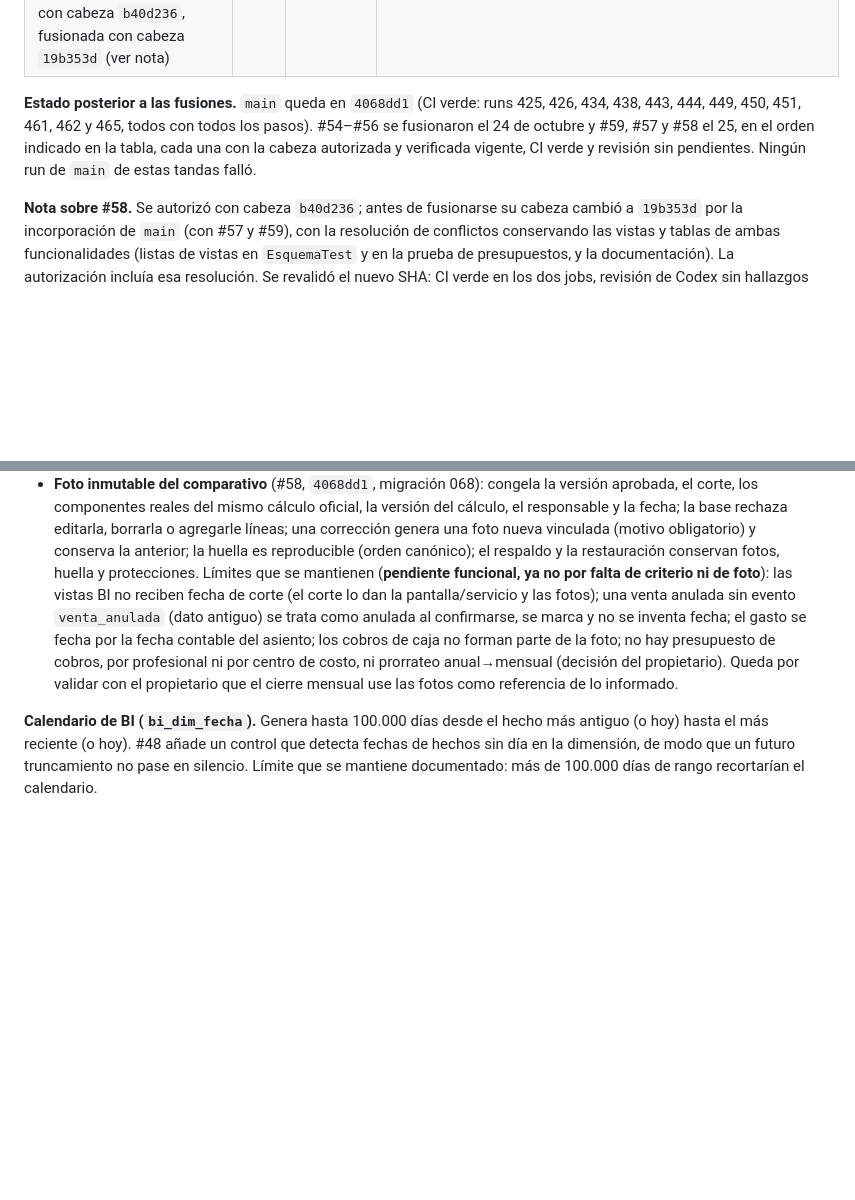
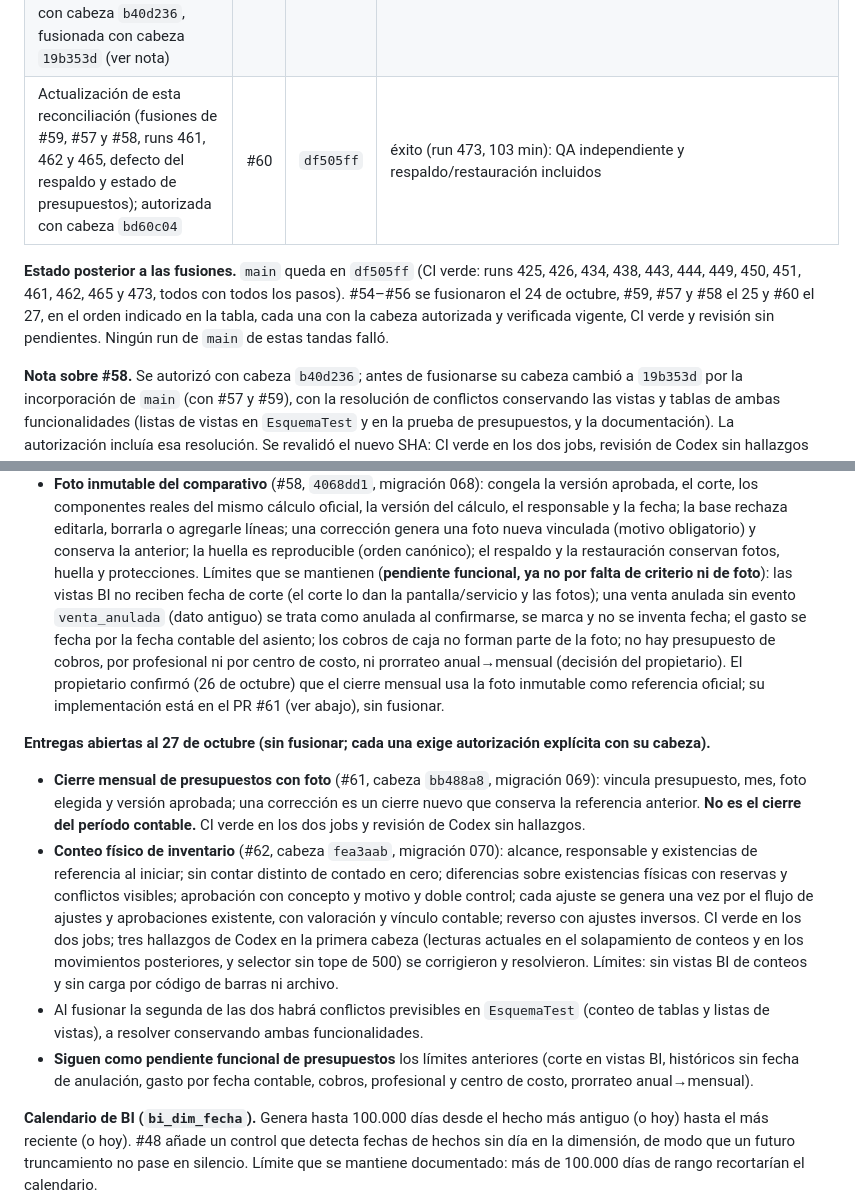
Before and after one commit to Johnsky-Games/AppSalon_PHP_MVC_JS_SASS, a Markdown page: docs/RECONCILIACION_PLAN_2026-10-19.md, 2 parts joined by grey strips. GitHub-like rendering; blank space fills up the shorter version.

Commit message:
docs(reconciliacion): fusión de #60 (run 473) y estado de #61 y #62
Co-Authored-By: Claude Sonnet 5.5 <noreply@anthropic.com>
Claude-Session: https://claude.ai/code/session_0191jkY6ofUKrRKbdYyCjJ71

```diff
--- a/docs/RECONCILIACION_PLAN_2026-10-19.md
+++ b/docs/RECONCILIACION_PLAN_2026-10-19.md
@@ -132,8 +132,9 @@ El módulo **no se da por completo**: solo están implementados y validados el c
 | Actualización de esta reconciliación (fusiones de #54–#56, runs 449–451, cierre del pendiente de latencia); autorizada con cabeza `1fd2e68` | #59 | `080dbf1` | éxito (run 461, 65 min) |
 | Criterio oficial por eventos en pantalla, `bi_presupuesto_vs_real` y `bi_presupuesto_anual`, migración 067; autorizada con cabeza `ef3c083` | #57 | `5e10e4d` | éxito (run 462, 85 min) |
 | Foto inmutable del comparativo de presupuestos con correcciones vinculadas, migración 068 y corrección del respaldo; autorizada con cabeza `b40d236`, fusionada con cabeza `19b353d` (ver nota) | #58 | `4068dd1` | éxito (run 465, 84 min): QA independiente y respaldo/restauración incluidos |
+| Actualización de esta reconciliación (fusiones de #59, #57 y #58, runs 461, 462 y 465, defecto del respaldo y estado de presupuestos); autorizada con cabeza `bd60c04` | #60 | `df505ff` | éxito (run 473, 103 min): QA independiente y respaldo/restauración incluidos |
 
-**Estado posterior a las fusiones.** `main` queda en `4068dd1` (CI verde: runs 425, 426, 434, 438, 443, 444, 449, 450, 451, 461, 462 y 465, todos con todos los pasos). #54–#56 se fusionaron el 24 de octubre y #59, #57 y #58 el 25, en el orden indicado en la tabla, cada una con la cabeza autorizada y verificada vigente, CI verde y revisión sin pendientes. Ningún run de `main` de estas tandas falló.
+**Estado posterior a las fusiones.** `main` queda en `df505ff` (CI verde: runs 425, 426, 434, 438, 443, 444, 449, 450, 451, 461, 462, 465 y 473, todos con todos los pasos). #54–#56 se fusionaron el 24 de octubre, #59, #57 y #58 el 25 y #60 el 27, en el orden indicado en la tabla, cada una con la cabeza autorizada y verificada vigente, CI verde y revisión sin pendientes. Ningún run de `main` de estas tandas falló.
 
 **Nota sobre #58.** Se autorizó con cabeza `b40d236`; antes de fusionarse su cabeza cambió a `19b353d` por la incorporación de `main` (con #57 y #59), con la resolución de conflictos conservando las vistas y tablas de ambas funcionalidades (listas de vistas en `EsquemaTest` y en la prueba de presupuestos, y la documentación). La autorización incluía esa resolución. Se revalidó el nuevo SHA: CI verde en los dos jobs, revisión de Codex sin hallazgos y sin hilos abiertos. Dos hallazgos de Codex en la primera cabeza (orden de líneas de la huella y número de la corrección en la lista) se corrigieron y resolvieron antes. **Defecto previo corregido en el mismo PR:** `scripts/backup_db.php` incluía las columnas generadas (`abierta_ref`, `vigente_ref`, `objetivo_id`) en los `INSERT`, de modo que **la restauración de cualquier base con versiones de presupuesto fallaba** («value specified for generated column … is not allowed»); lo destapó la prueba QA de respaldo/restauración al sembrar una foto. Ahora el respaldo omite las columnas generadas.
 
@@ -151,7 +152,13 @@ El módulo **no se da por completo**: solo están implementados y validados el c
 * **Cálculo por eventos con fecha de corte** (#55, `cd6af01`, migración 066): segundo criterio en el servicio y la pantalla. Por sí solo no cambió los tableros.
 * **Adopción oficial en pantalla, vistas BI y consolidado anual** (#57, `5e10e4d`, migración 067): pantalla con el criterio por eventos por defecto; `bi_presupuesto_vs_real` y `bi_presupuesto_anual` leen lo real por eventos (`bi_presupuesto_real_mes_eventos`, columna `criterio`); `bi_presupuesto_real_mes` (estado actual) se conserva como análisis operativo. Cada presupuesto (año + escenario) se compara solo con su versión aprobada vigente: no se suman versiones ni escenarios. Probado con una prueba que compara vista BI = pantalla y que una anulación posterior no cambia meses anteriores.
 * **Foto inmutable del comparativo** (#58, `4068dd1`, migración 068): congela la versión aprobada, el corte, los componentes reales del mismo cálculo oficial, la versión del cálculo, el responsable y la fecha; la base rechaza editarla, borrarla o agregarle líneas; una corrección genera una foto nueva vinculada (motivo obligatorio) y conserva la anterior; la huella es reproducible (orden canónico); el respaldo y la restauración conservan fotos, huella y protecciones.
-Límites que se mantienen (**pendiente funcional, ya no por falta de criterio ni de foto**): las vistas BI no reciben fecha de corte (el corte lo dan la pantalla/servicio y las fotos); una venta anulada sin evento `venta_anulada` (dato antiguo) se trata como anulada al confirmarse, se marca y no se inventa fecha; el gasto se fecha por la fecha contable del asiento; los cobros de caja no forman parte de la foto; no hay presupuesto de cobros, por profesional ni por centro de costo, ni prorrateo anual→mensual (decisión del propietario). Queda por validar con el propietario que el cierre mensual use las fotos como referencia de lo informado.
+Límites que se mantienen (**pendiente funcional, ya no por falta de criterio ni de foto**): las vistas BI no reciben fecha de corte (el corte lo dan la pantalla/servicio y las fotos); una venta anulada sin evento `venta_anulada` (dato antiguo) se trata como anulada al confirmarse, se marca y no se inventa fecha; el gasto se fecha por la fecha contable del asiento; los cobros de caja no forman parte de la foto; no hay presupuesto de cobros, por profesional ni por centro de costo, ni prorrateo anual→mensual (decisión del propietario). El propietario confirmó (26 de octubre) que el cierre mensual usa la foto inmutable como referencia oficial; su implementación está en el PR #61 (ver abajo), sin fusionar.
+
+**Entregas abiertas al 27 de octubre (sin fusionar; cada una exige autorización explícita con su cabeza).**
+* **Cierre mensual de presupuestos con foto** (#61, cabeza `bb488a8`, migración 069): vincula presupuesto, mes, foto elegida y versión aprobada; una corrección es un cierre nuevo que conserva la referencia anterior. **No es el cierre del período contable.** CI verde en los dos jobs y revisión de Codex sin hallazgos.
+* **Conteo físico de inventario** (#62, cabeza `fea3aab`, migración 070): alcance, responsable y existencias de referencia al iniciar; sin contar distinto de contado en cero; diferencias sobre existencias físicas con reservas y conflictos visibles; aprobación con concepto y motivo y doble control; cada ajuste se genera una vez por el flujo de ajustes y aprobaciones existente, con valoración y vínculo contable; reverso con ajustes inversos. CI verde en los dos jobs; tres hallazgos de Codex en la primera cabeza (lecturas actuales en el solapamiento de conteos y en los movimientos posteriores, y selector sin tope de 500) se corrigieron y resolvieron. Límites: sin vistas BI de conteos y sin carga por código de barras ni archivo.
+* Al fusionar la segunda de las dos habrá conflictos previsibles en `EsquemaTest` (conteo de tablas y listas de vistas), a resolver conservando ambas funcionalidades.
+* **Siguen como pendiente funcional de presupuestos** los límites anteriores (corte en vistas BI, históricos sin fecha de anulación, gasto por fecha contable, cobros, profesional y centro de costo, prorrateo anual→mensual).
 
 **Calendario de BI (`bi_dim_fecha`).** Genera hasta 100.000 días desde el hecho más antiguo (o hoy) hasta el más reciente (o hoy). #48 añade un control que detecta fechas de hechos sin día en la dimensión, de modo que un futuro truncamiento no pase en silencio. Límite que se mantiene documentado: más de 100.000 días de rango recortarían el calendario.
 
```
